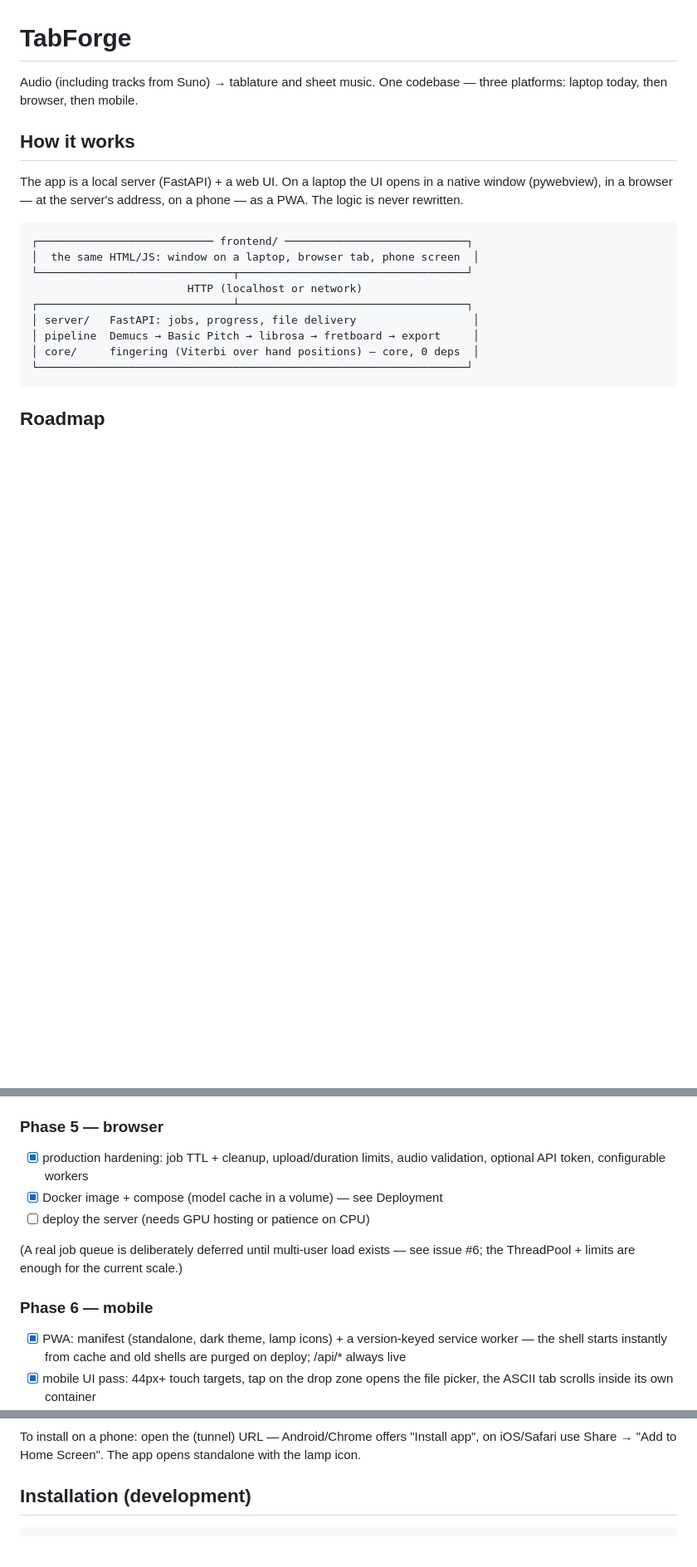
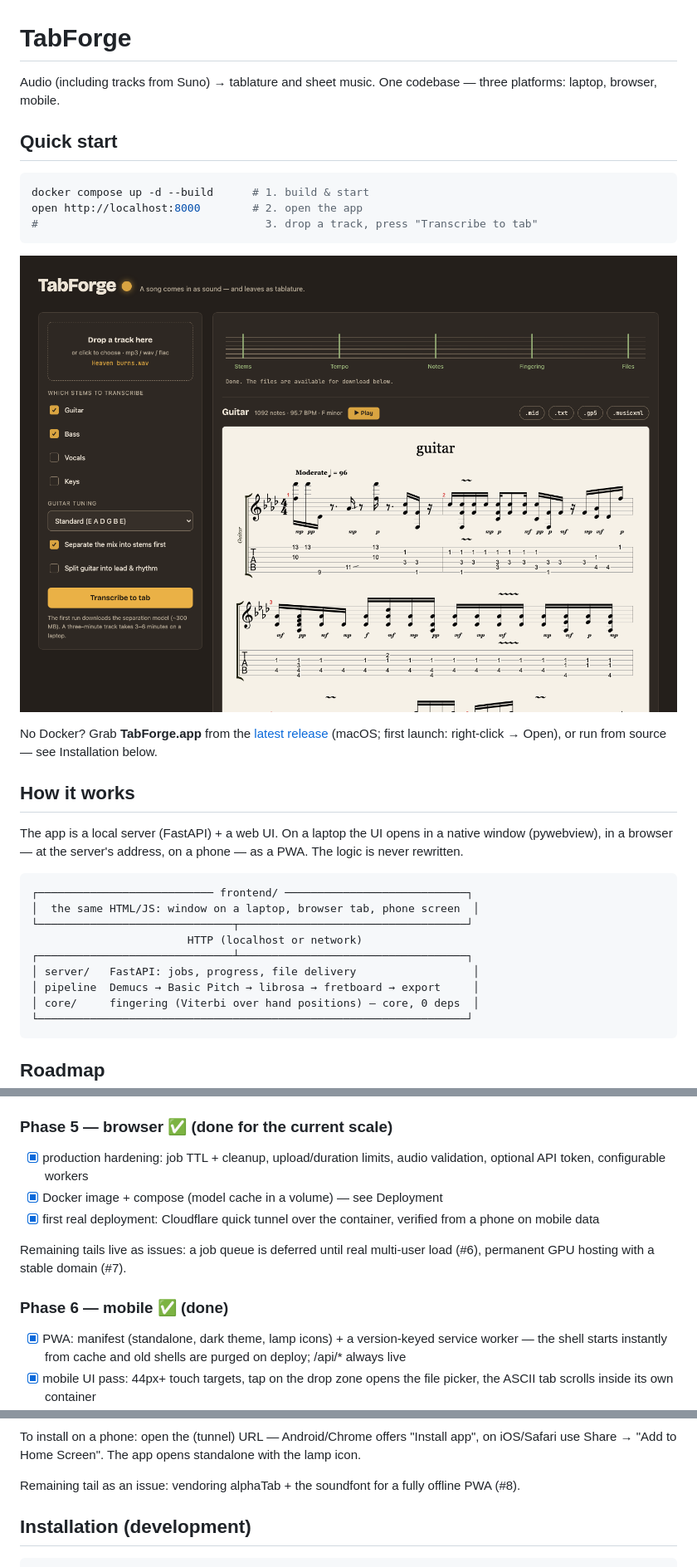
Before and after one commit to rayBastard/tabforge, a Markdown page: README.md, 3 parts joined by grey strips. Shown at 83% size. Rendered like a GitHub page; pictures changed too: docs/screenshot-main.png (added); blank space fills up the shorter version.

````diff
--- a/README.md
+++ b/README.md
@@ -1,7 +1,22 @@
 # TabForge
 
 Audio (including tracks from Suno) → tablature and sheet music.
-One codebase — three platforms: laptop today, then browser, then mobile.
+One codebase — three platforms: laptop, browser, mobile.
+
+## Quick start
+
+```bash
+docker compose up -d --build      # 1. build & start
+open http://localhost:8000        # 2. open the app
+#                                   3. drop a track, press "Transcribe to tab"
+```
+
+![TabForge with a transcribed track](docs/screenshot-main.png)
+
+No Docker? Grab **TabForge.app** from the
+[latest release](https://github.com/rayBastard/tabforge/releases/latest)
+(macOS; first launch: right-click → Open), or run from source — see
+Installation below.
 
 ## How it works
 
@@ -72,16 +87,17 @@ at the server's address, on a phone — as a PWA. The logic is never rewritten.
       (see the Building section; Demucs models download on first run
       into `~/.cache`)
 
-### Phase 5 — browser
+### Phase 5 — browser ✅ (done for the current scale)
 - [x] production hardening: job TTL + cleanup, upload/duration limits,
       audio validation, optional API token, configurable workers
 - [x] Docker image + compose (model cache in a volume) — see Deployment
-- [ ] deploy the server (needs GPU hosting or patience on CPU)
+- [x] first real deployment: Cloudflare quick tunnel over the container,
+      verified from a phone on mobile data
 
-(A real job queue is deliberately deferred until multi-user load exists —
-see issue #6; the ThreadPool + limits are enough for the current scale.)
+Remaining tails live as issues: a job queue is deferred until real
+multi-user load (#6), permanent GPU hosting with a stable domain (#7).
 
-### Phase 6 — mobile
+### Phase 6 — mobile ✅ (done)
 - [x] PWA: manifest (standalone, dark theme, lamp icons) + a
       version-keyed service worker — the shell starts instantly from
       cache and old shells are purged on deploy; /api/* always live
@@ -100,6 +116,9 @@ The mobile UI (iPhone / Android viewports):
 To install on a phone: open the (tunnel) URL — Android/Chrome offers
 "Install app", on iOS/Safari use Share → "Add to Home Screen". The app
 opens standalone with the lamp icon.
+
+Remaining tail as an issue: vendoring alphaTab + the soundfont for a
+fully offline PWA (#8).
 
 ## Installation (development)
 
````
Also changed, not shown: CHANGELOG.md (+40 -0 lines), 3 other files.
